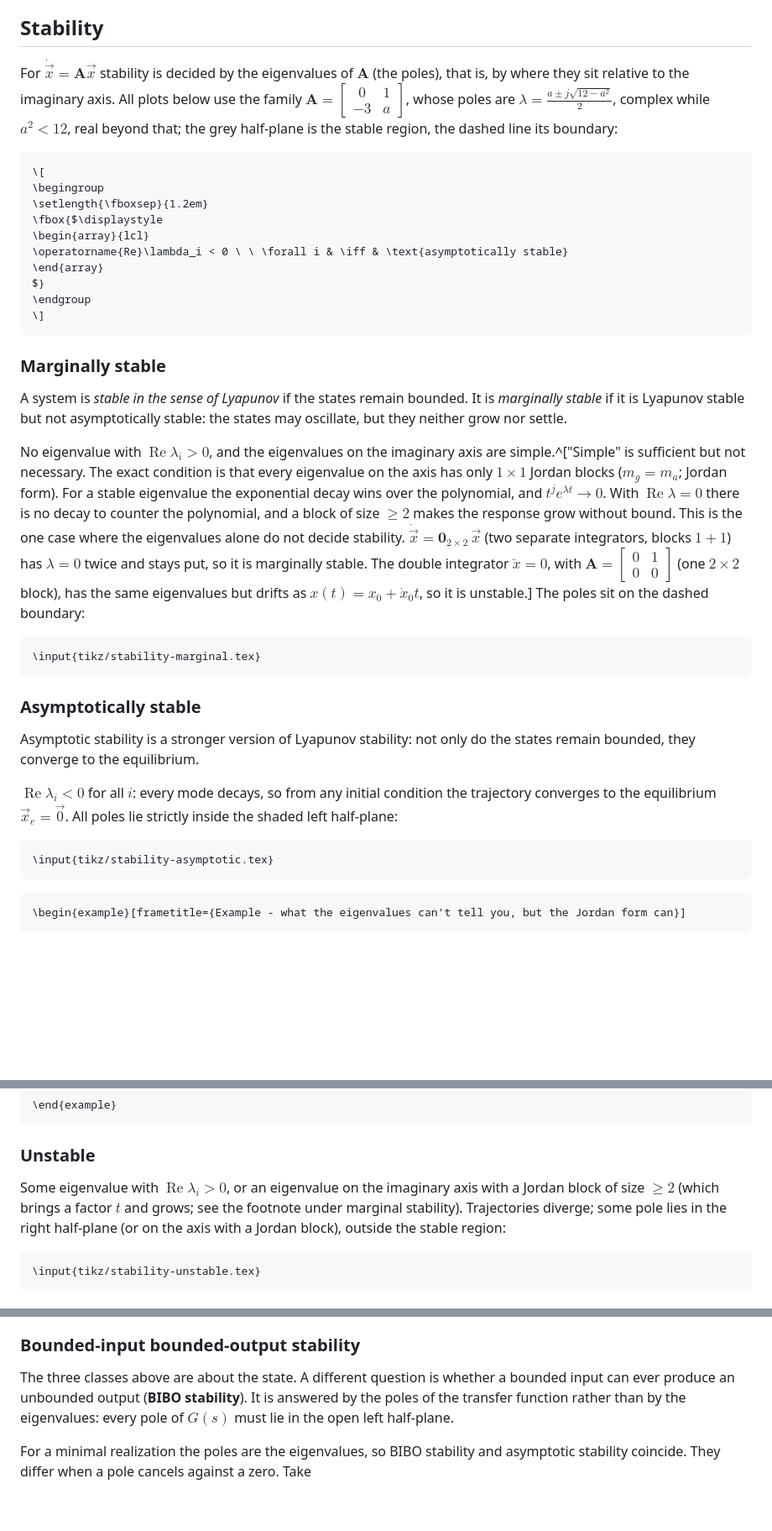
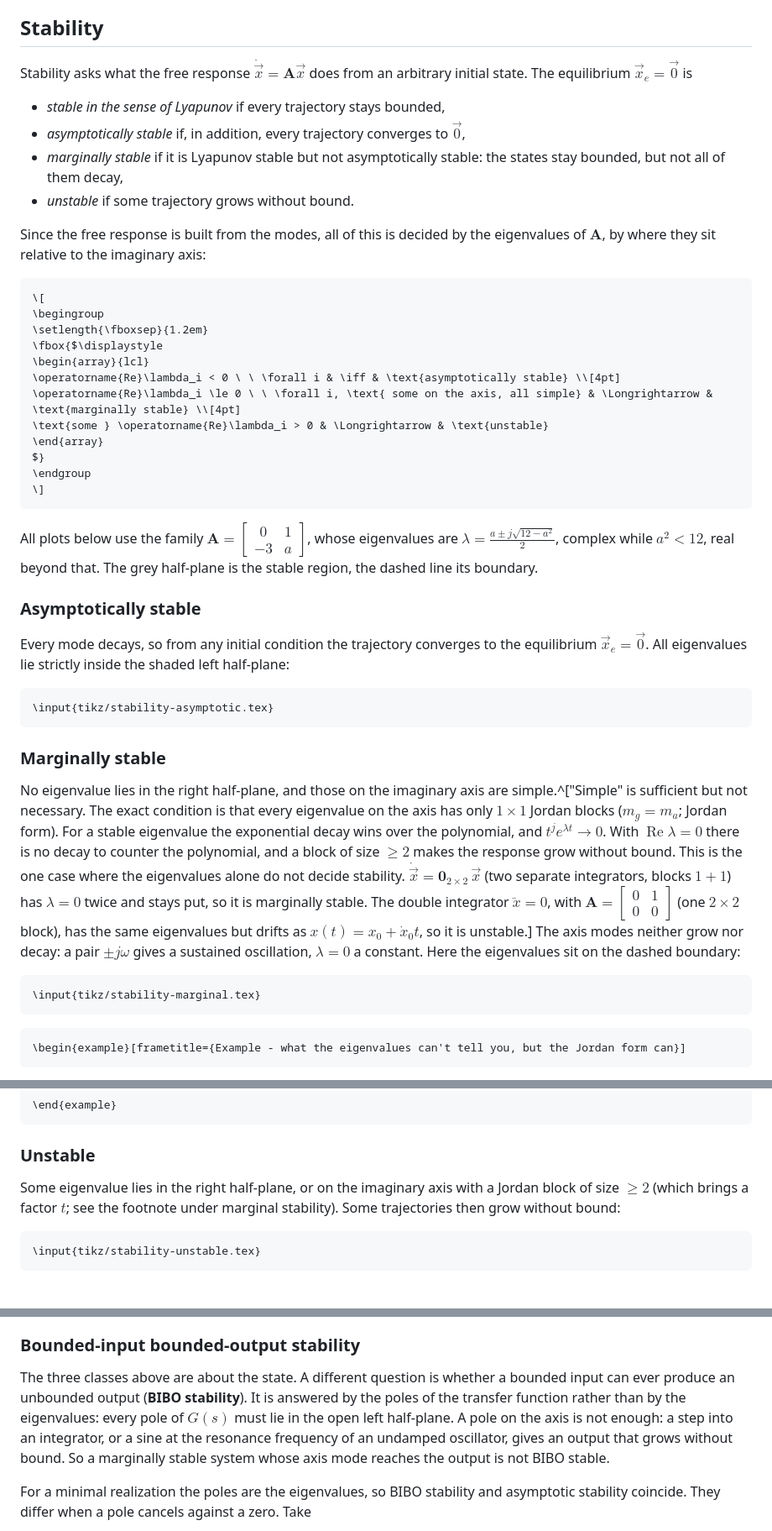
Before and after one commit to samo4/cheatsheet, a Markdown page: as/04-properties.md, 3 parts joined by grey strips. Shown at 84% size. Drawn GitHub-style; blank space fills up the shorter version.

Commit message:
properties

````diff
--- a/as/04-properties.md
+++ b/as/04-properties.md
@@ -43,7 +43,14 @@ Whether trajectories actually end up at the equilibrium is what we investigate n
 
 ## Stability
 
-For $\dot{\vec{x}} = \mathbf{A}\vec{x}$ stability is decided by the eigenvalues of $\mathbf{A}$ (the poles), that is, by where they sit relative to the imaginary axis. All plots below use the family $\mathbf{A} = \begin{bmatrix} 0 & 1 \\ -3 & a \end{bmatrix}$, whose poles are $\lambda = \frac{a \pm j\sqrt{12-a^2}}{2}$, complex while $a^2 < 12$, real beyond that; the grey half-plane is the stable region, the dashed line its boundary:
+Stability asks what the free response $\dot{\vec{x}} = \mathbf{A}\vec{x}$ does from an arbitrary initial state. The equilibrium $\vec{x}_e = \vec{0}$ is
+
+- *stable in the sense of Lyapunov* if every trajectory stays bounded,
+- *asymptotically stable* if, in addition, every trajectory converges to $\vec{0}$,
+- *marginally stable* if it is Lyapunov stable but not asymptotically stable: the states stay bounded, but not all of them decay,
+- *unstable* if some trajectory grows without bound.
+
+Since the free response is built from the modes, all of this is decided by the eigenvalues of $\mathbf{A}$, by where they sit relative to the imaginary axis:
 
 ```{=latex}
 \[
@@ -51,31 +58,31 @@ For $\dot{\vec{x}} = \mathbf{A}\vec{x}$ stability is decided by the eigenvalues
 \setlength{\fboxsep}{1.2em}
 \fbox{$\displaystyle
 \begin{array}{lcl}
-\operatorname{Re}\lambda_i < 0 \ \ \forall i & \iff & \text{asymptotically stable}
+\operatorname{Re}\lambda_i < 0 \ \ \forall i & \iff & \text{asymptotically stable} \\[4pt]
+\operatorname{Re}\lambda_i \le 0 \ \ \forall i, \text{ some on the axis, all simple} & \Longrightarrow & \text{marginally stable} \\[4pt]
+\text{some } \operatorname{Re}\lambda_i > 0 & \Longrightarrow & \text{unstable}
 \end{array}
 $}
 \endgroup
 \]
 ```
 
+All plots below use the family $\mathbf{A} = \begin{bmatrix} 0 & 1 \\ -3 & a \end{bmatrix}$, whose eigenvalues are $\lambda = \frac{a \pm j\sqrt{12-a^2}}{2}$, complex while $a^2 < 12$, real beyond that. The grey half-plane is the stable region, the dashed line its boundary.
+
+### Asymptotically stable
+
+Every mode decays, so from any initial condition the trajectory converges to the equilibrium $\vec{x}_e = \vec{0}$. All eigenvalues lie strictly inside the shaded left half-plane:
+
+```{=latex}
+\input{tikz/stability-asymptotic.tex}
+```
+
 ### Marginally stable
 
-A system is *stable in the sense of Lyapunov* if the states remain bounded. It is *marginally stable* if it is Lyapunov stable but not asymptotically stable: the states may oscillate, but they neither grow nor settle.
-
-No eigenvalue with $\operatorname{Re}\lambda_i > 0$, and the eigenvalues on the imaginary axis are simple.^["Simple" is sufficient but not necessary. The exact condition is that every eigenvalue on the axis has only $1\times1$ Jordan blocks ($m_g = m_a$; Jordan form). For a stable eigenvalue the exponential decay wins over the polynomial, and $t^j e^{\lambda t} \to 0$. With $\operatorname{Re}\lambda = 0$ there is no decay to counter the polynomial, and a block of size $\ge 2$ makes the response grow without bound. This is the one case where the eigenvalues alone do not decide stability. $\dot{\vec{x}} = \mathbf{0}_{2\times2}\,\vec{x}$ (two separate integrators, blocks $1+1$) has $\lambda = 0$ twice and stays put, so it is marginally stable. The double integrator $\ddot{x} = 0$, with $\mathbf{A} = \begin{bmatrix} 0 & 1 \\ 0 & 0 \end{bmatrix}$ (one $2\times2$ block), has the same eigenvalues but drifts as $x(t) = x_0 + \dot{x}_0 t$, so it is unstable.] The poles sit on the dashed boundary:
+No eigenvalue lies in the right half-plane, and those on the imaginary axis are simple.^["Simple" is sufficient but not necessary. The exact condition is that every eigenvalue on the axis has only $1\times1$ Jordan blocks ($m_g = m_a$; Jordan form). For a stable eigenvalue the exponential decay wins over the polynomial, and $t^j e^{\lambda t} \to 0$. With $\operatorname{Re}\lambda = 0$ there is no decay to counter the polynomial, and a block of size $\ge 2$ makes the response grow without bound. This is the one case where the eigenvalues alone do not decide stability. $\dot{\vec{x}} = \mathbf{0}_{2\times2}\,\vec{x}$ (two separate integrators, blocks $1+1$) has $\lambda = 0$ twice and stays put, so it is marginally stable. The double integrator $\ddot{x} = 0$, with $\mathbf{A} = \begin{bmatrix} 0 & 1 \\ 0 & 0 \end{bmatrix}$ (one $2\times2$ block), has the same eigenvalues but drifts as $x(t) = x_0 + \dot{x}_0 t$, so it is unstable.] The axis modes neither grow nor decay: a pair $\pm j\omega$ gives a sustained oscillation, $\lambda = 0$ a constant. Here the eigenvalues sit on the dashed boundary:
 
 ```{=latex}
 \input{tikz/stability-marginal.tex}
-```
-
-### Asymptotically stable
-
-Asymptotic stability is a stronger version of Lyapunov stability: not only do the states remain bounded, they converge to the equilibrium.
-
-$\operatorname{Re}\lambda_i < 0$ for all $i$: every mode decays, so from any initial condition the trajectory converges to the equilibrium $\vec{x}_e = \vec{0}$. All poles lie strictly inside the shaded left half-plane:
-
-```{=latex}
-\input{tikz/stability-asymptotic.tex}
 ```
 
 ```{=latex}
@@ -107,7 +114,7 @@ Both systems end at zero, as the eigenvalues predict. The eigenvalues say nothin
 
 ### Unstable
 
-Some eigenvalue with $\operatorname{Re}\lambda_i > 0$, or an eigenvalue on the imaginary axis with a Jordan block of size $\ge 2$ (which brings a factor $t$ and grows; see the footnote under marginal stability). Trajectories diverge; some pole lies in the right half-plane (or on the axis with a Jordan block), outside the stable region:
+Some eigenvalue lies in the right half-plane, or on the imaginary axis with a Jordan block of size $\ge 2$ (which brings a factor $t$; see the footnote under marginal stability). Some trajectories then grow without bound:
 
 ```{=latex}
 \input{tikz/stability-unstable.tex}
@@ -127,7 +134,7 @@ The eigenvalues depend continuously on the entries of $\mathbf{A}$, so a small c
 
 ### Bounded-input bounded-output stability
 
-The three classes above are about the state. A different question is whether a bounded input can ever produce an unbounded output (**BIBO stability**). It is answered by the poles of the transfer function rather than by the eigenvalues: every pole of $G(s)$ must lie in the open left half-plane.
+The three classes above are about the state. A different question is whether a bounded input can ever produce an unbounded output (**BIBO stability**). It is answered by the poles of the transfer function rather than by the eigenvalues: every pole of $G(s)$ must lie in the open left half-plane. A pole on the axis is not enough: a step into an integrator, or a sine at the resonance frequency of an undamped oscillator, gives an output that grows without bound. So a marginally stable system whose axis mode reaches the output is not BIBO stable.
 
 For a minimal realization the poles are the eigenvalues, so BIBO stability and asymptotic stability coincide. They differ when a pole cancels against a zero. Take
 
````
Also changed, not shown: as/04-properties-review.md (deleted, +0 -153 lines), as/09-appendix-B.md (+10 -2 lines).
